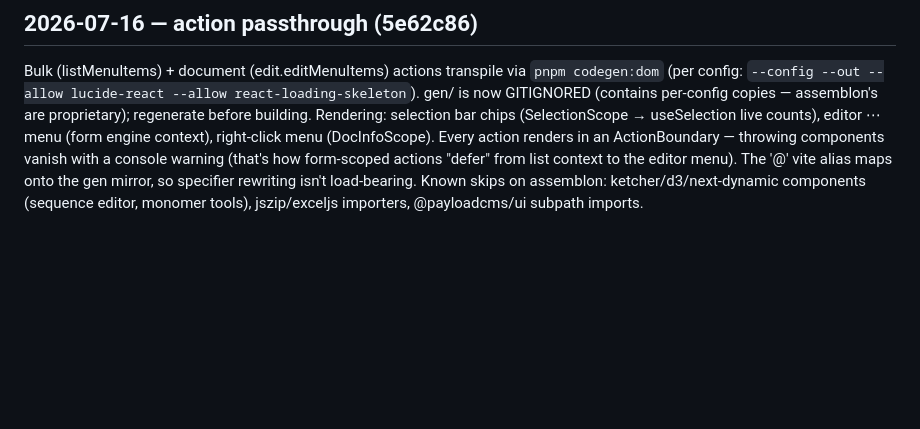
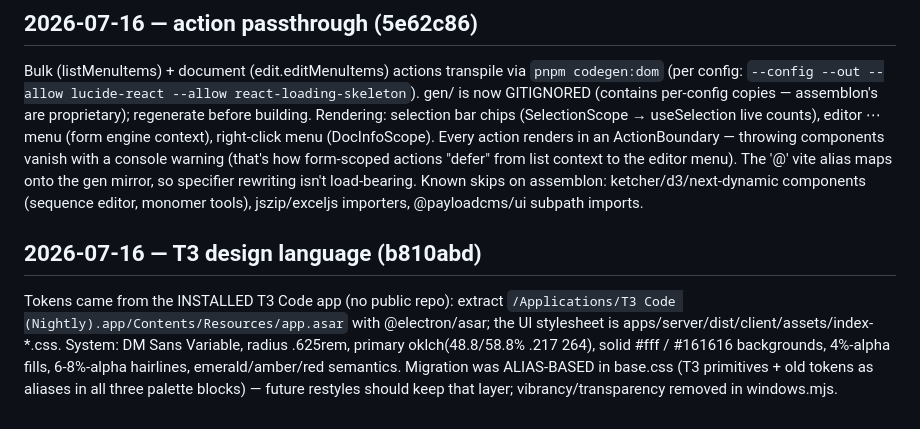
Before and after one commit to alex-soldatkin/payload-expo-tauri, a Markdown page: memory-bank/016_desktop-codegen-audit.md, the part around the change. Drawn GitHub-style; blank space fills up the shorter version.

Commit message:
docs(memory-bank): T3 design migration notes

```diff
--- a/memory-bank/016_desktop-codegen-audit.md
+++ b/memory-bank/016_desktop-codegen-audit.md
@@ -90,3 +90,14 @@ form-scoped actions "defer" from list context to the editor menu). The '@'
 vite alias maps onto the gen mirror, so specifier rewriting isn't load-bearing.
 Known skips on assemblon: ketcher/d3/next-dynamic components (sequence editor,
 monomer tools), jszip/exceljs importers, @payloadcms/ui subpath imports.
+
+## 2026-07-16 — T3 design language (b810abd)
+
+Tokens came from the INSTALLED T3 Code app (no public repo): extract
+`/Applications/T3 Code (Nightly).app/Contents/Resources/app.asar` with
+@electron/asar; the UI stylesheet is apps/server/dist/client/assets/index-*.css.
+System: DM Sans Variable, radius .625rem, primary oklch(48.8/58.8% .217 264),
+solid #fff / #161616 backgrounds, 4%-alpha fills, 6-8%-alpha hairlines,
+emerald/amber/red semantics. Migration was ALIAS-BASED in base.css (T3
+primitives + old tokens as aliases in all three palette blocks) — future
+restyles should keep that layer; vibrancy/transparency removed in windows.mjs.
```
